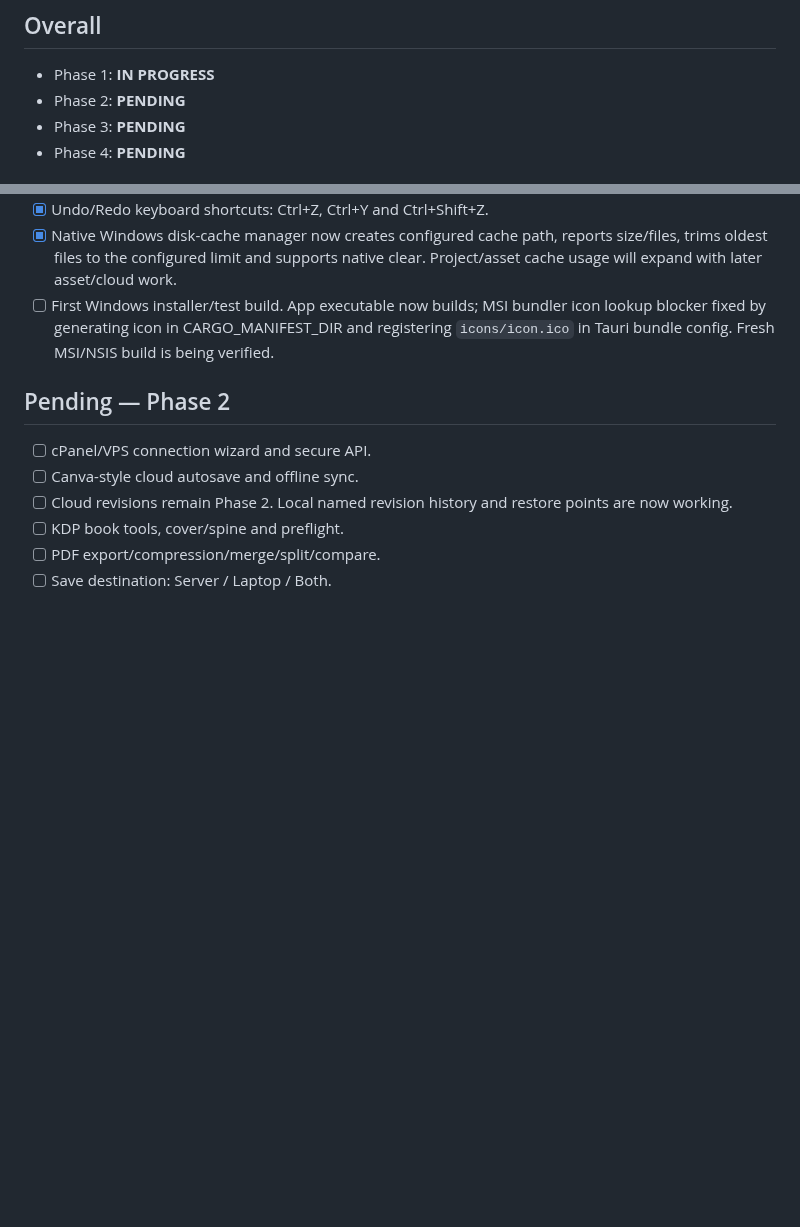
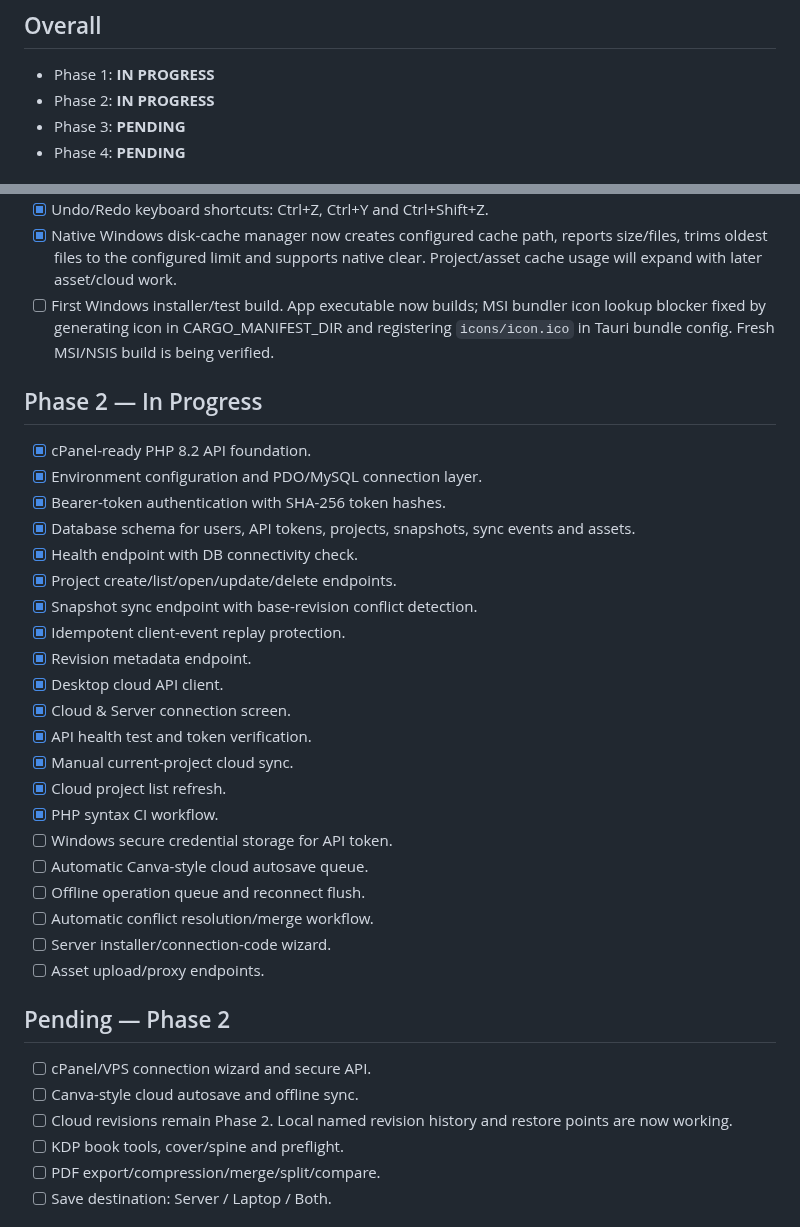
Before and after one commit to XaqibRoXx/Zaix-kdp-software, a Markdown page: docs/STATUS.md, 2 parts joined by grey strips. GitHub-like rendering; blank space fills up the shorter version.

Commit message:
Mark Phase 2 cloud sync foundation in progress

```diff
--- a/docs/STATUS.md
+++ b/docs/STATUS.md
@@ -4,7 +4,7 @@ Last updated: 2026-09-30
 
 ## Overall
 - Phase 1: **IN PROGRESS**
-- Phase 2: **PENDING**
+- Phase 2: **IN PROGRESS**
 - Phase 3: **PENDING**
 - Phase 4: **PENDING**
 
@@ -176,6 +176,29 @@ Last updated: 2026-09-30
 - [x] Native Windows disk-cache manager now creates configured cache path, reports size/files, trims oldest files to the configured limit and supports native clear. Project/asset cache usage will expand with later asset/cloud work.
 - [ ] First Windows installer/test build. App executable now builds; MSI bundler icon lookup blocker fixed by generating icon in CARGO_MANIFEST_DIR and registering `icons/icon.ico` in Tauri bundle config. Fresh MSI/NSIS build is being verified.
 
+## Phase 2 — In Progress
+- [x] cPanel-ready PHP 8.2 API foundation.
+- [x] Environment configuration and PDO/MySQL connection layer.
+- [x] Bearer-token authentication with SHA-256 token hashes.
+- [x] Database schema for users, API tokens, projects, snapshots, sync events and assets.
+- [x] Health endpoint with DB connectivity check.
+- [x] Project create/list/open/update/delete endpoints.
+- [x] Snapshot sync endpoint with base-revision conflict detection.
+- [x] Idempotent client-event replay protection.
+- [x] Revision metadata endpoint.
+- [x] Desktop cloud API client.
+- [x] Cloud & Server connection screen.
+- [x] API health test and token verification.
+- [x] Manual current-project cloud sync.
+- [x] Cloud project list refresh.
+- [x] PHP syntax CI workflow.
+- [ ] Windows secure credential storage for API token.
+- [ ] Automatic Canva-style cloud autosave queue.
+- [ ] Offline operation queue and reconnect flush.
+- [ ] Automatic conflict resolution/merge workflow.
+- [ ] Server installer/connection-code wizard.
+- [ ] Asset upload/proxy endpoints.
+
 ## Pending — Phase 2
 - [ ] cPanel/VPS connection wizard and secure API.
 - [ ] Canva-style cloud autosave and offline sync.
```
